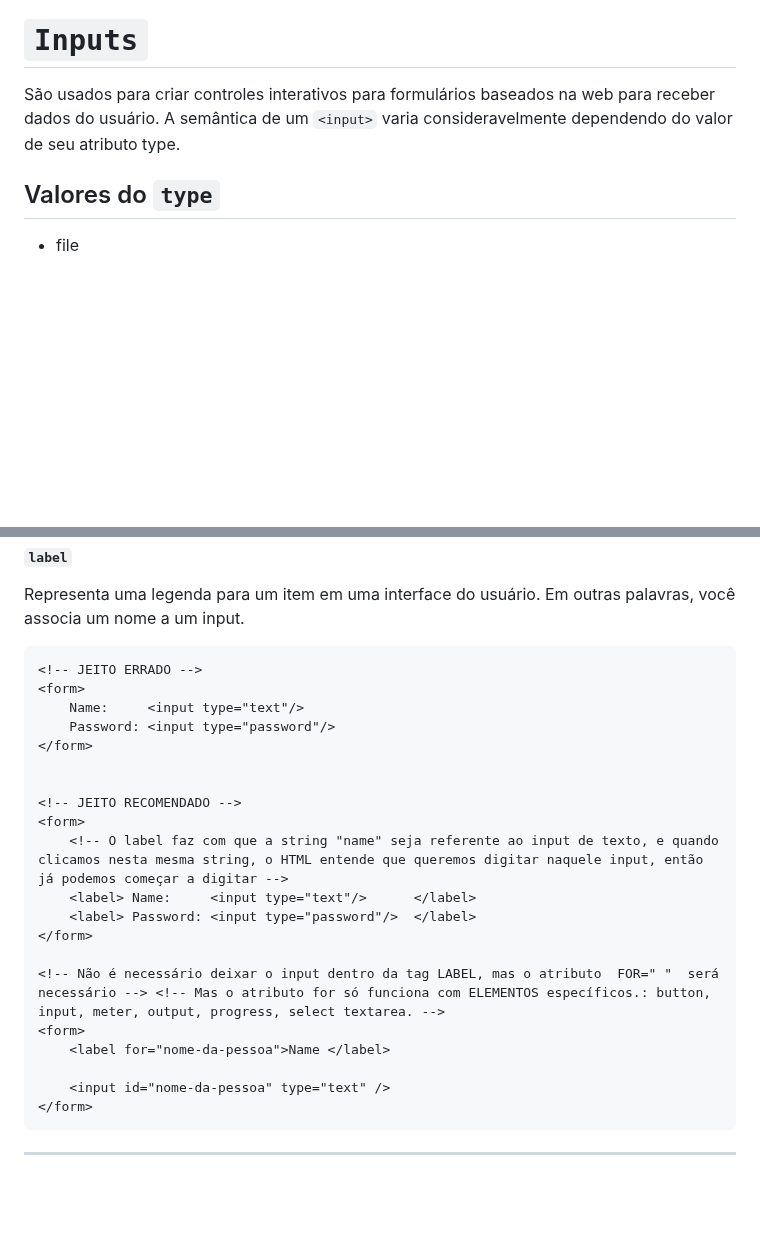
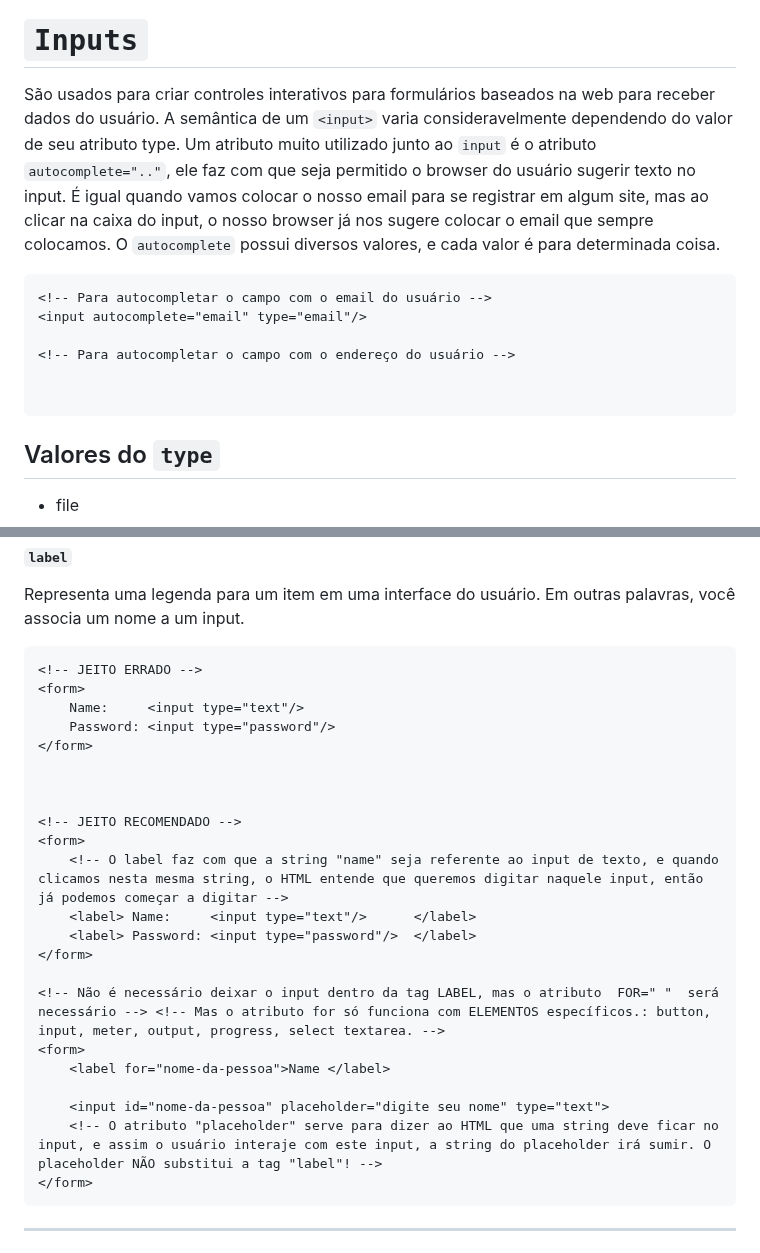
Before and after one commit to FireguiQueen/rocketseat-discover, a Markdown page: Trilha fundamentar/Ex026 (HTML - Forms).md, 2 parts joined by grey strips. Drawn GitHub-style; blank space fills up the shorter version.

````diff
--- a/Trilha fundamentar/Ex026 (HTML - Forms).md
+++ b/Trilha fundamentar/Ex026 (HTML - Forms).md
@@ -17,8 +17,15 @@ Representa uma seção de um documento que contém controles interativos que per
 </br>
 
 # <code>Inputs</code>
-São usados para criar controles interativos para formulários baseados na web para receber dados do usuário. A semântica de um <code>&lt;input&gt;</code> varia consideravelmente dependendo do valor de seu atributo type.
+São usados para criar controles interativos para formulários baseados na web para receber dados do usuário. A semântica de um <code>&lt;input&gt;</code> varia consideravelmente dependendo do valor de seu atributo type. Um atributo muito utilizado junto ao `input` é o atributo `autocomplete=".."`, ele faz com que seja permitido o browser do usuário sugerir texto no input. É igual quando vamos colocar o nosso email para se registrar em algum site, mas ao clicar na caixa do input, o nosso browser já nos sugere colocar o email que sempre colocamos. O `autocomplete` possui diversos valores, e cada valor é para determinada coisa.
+```html
+<!-- Para autocompletar o campo com o email do usuário -->
+<input autocomplete="email" type="email"/>
 
+<!-- Para autocompletar o campo com o endereço do usuário -->
+
+
+```
 ## Valores do `type`
 - file
 > Para o usuário poder selecionar um arquivo de sua máquina
@@ -154,6 +161,7 @@ Representa uma legenda para um item em uma interface do usuário. Em outras pala
 </form>
 
 
+
 <!-- JEITO RECOMENDADO -->
 <form>
     <!-- O label faz com que a string "name" seja referente ao input de texto, e quando clicamos nesta mesma string, o HTML entende que queremos digitar naquele input, então já podemos começar a digitar -->
@@ -165,7 +173,8 @@ Representa uma legenda para um item em uma interface do usuário. Em outras pala
 <form>
     <label for="nome-da-pessoa">Name </label>
 
-    <input id="nome-da-pessoa" type="text" />
+    <input id="nome-da-pessoa" placeholder="digite seu nome" type="text">
+    <!-- O atributo "placeholder" serve para dizer ao HTML que uma string deve ficar no input, e assim o usuário interaje com este input, a string do placeholder irá sumir. O placeholder NÃO substitui a tag "label"! -->
 </form>
 ```
 
````
